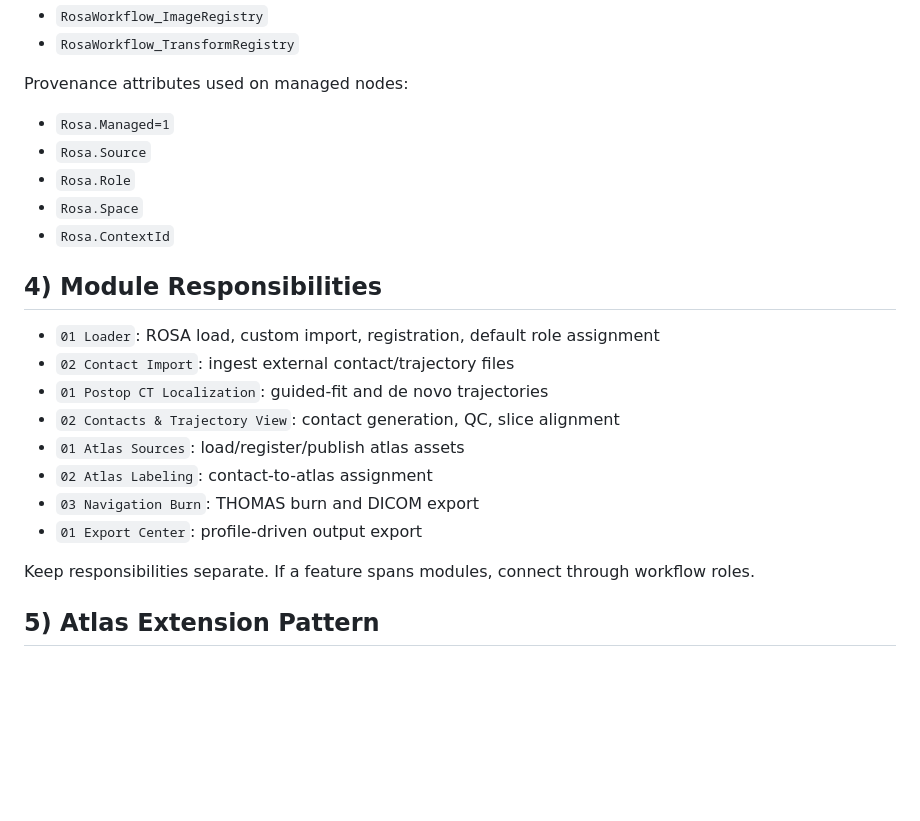
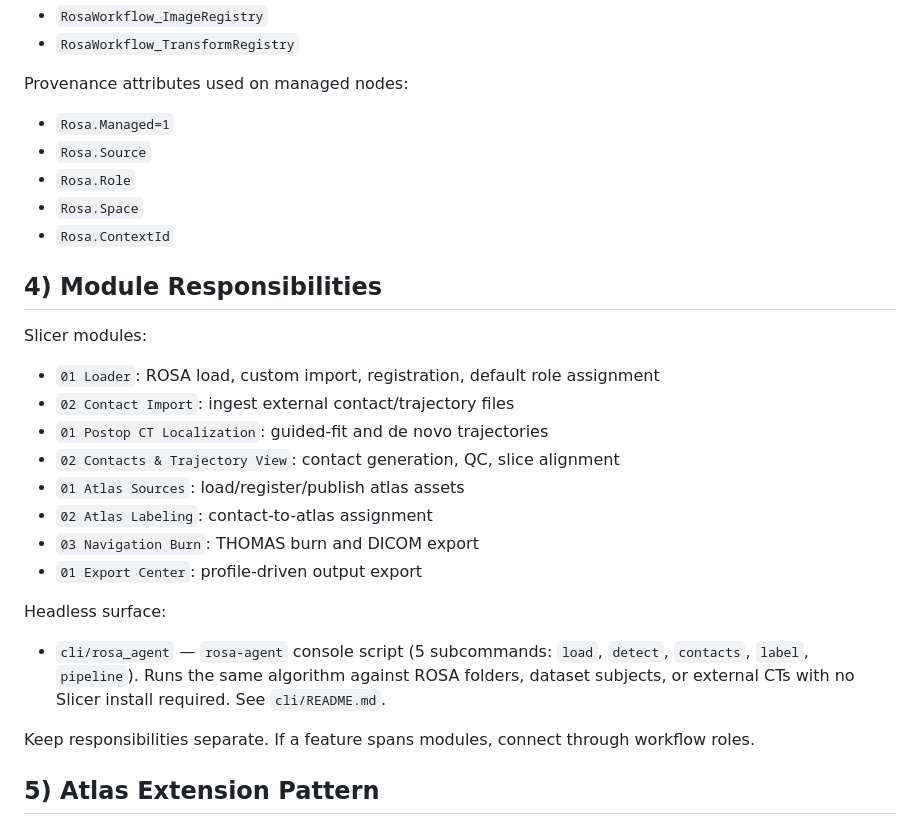
Before and after one commit to ashaikhouni/slicer-rosa-helper, a Markdown page: docs/DEVELOPER_GUIDE.md, the part around one of its changes. Drawn GitHub-style; blank space fills up the shorter version.

```diff
--- a/docs/DEVELOPER_GUIDE.md
+++ b/docs/DEVELOPER_GUIDE.md
@@ -56,6 +102,7 @@ Registry tables:
 - `RosaWorkflow_TransformRegistry`
 
 Provenance attributes used on managed nodes:
+
 - `Rosa.Managed=1`
 - `Rosa.Source`
 - `Rosa.Role`
@@ -63,6 +110,8 @@ Provenance attributes used on managed nodes:
 - `Rosa.ContextId`
 
 ## 4) Module Responsibilities
+
+Slicer modules:
 
 - `01 Loader`: ROSA load, custom import, registration, default role assignment
 - `02 Contact Import`: ingest external contact/trajectory files
@@ -72,6 +121,13 @@ Provenance attributes used on managed nodes:
 - `02 Atlas Labeling`: contact-to-atlas assignment
 - `03 Navigation Burn`: THOMAS burn and DICOM export
 - `01 Export Center`: profile-driven output export
+
+Headless surface:
+
+- `cli/rosa_agent` — `rosa-agent` console script (5 subcommands:
+  `load`, `detect`, `contacts`, `label`, `pipeline`). Runs the same
+  algorithm against ROSA folders, dataset subjects, or external CTs
+  with no Slicer install required. See `cli/README.md`.
 
 Keep responsibilities separate. If a feature spans modules, connect through workflow roles.
 
```
Also changed, not shown: other parts of docs/DEVELOPER_GUIDE.md (+75 -25 lines), docs/HANDOFF.md (+28 -11 lines).
